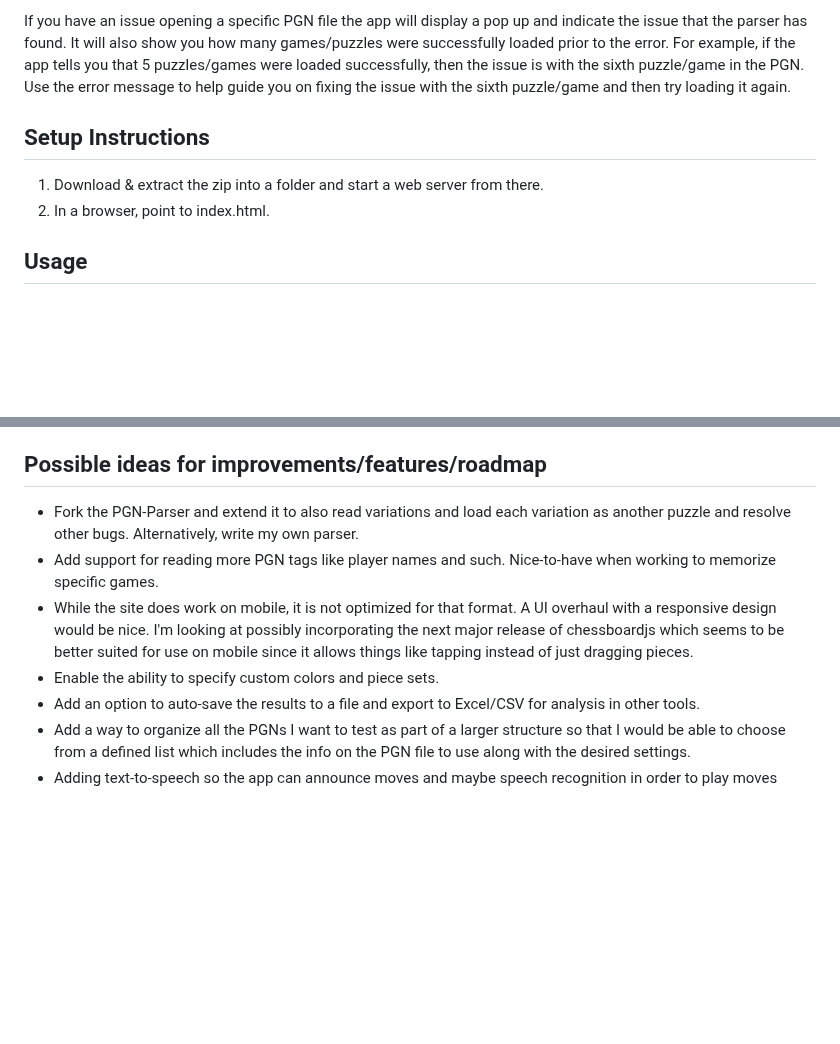
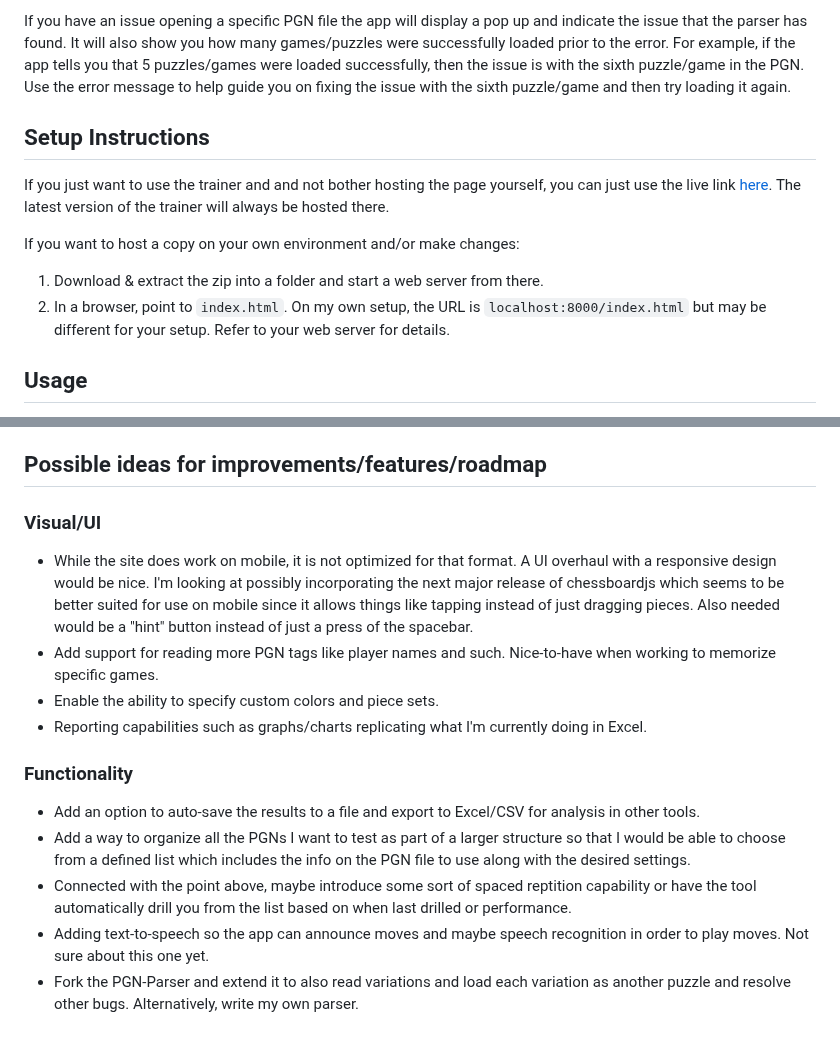
Before and after one commit to rodpolako/Chess-PGN-Trainer, a Markdown page: README.md, 2 parts joined by grey strips. Drawn GitHub-style; blank space fills up the shorter version.

````diff
--- a/README.md
+++ b/README.md
@@ -133,8 +133,11 @@ Some PGNs contain data that the parser does not handle well.  Examples include e
 If you have an issue opening a specific PGN file the app will display a pop up and indicate the issue that the parser has found.  It will also show you how many games/puzzles were successfully loaded prior to the error.  For example, if the app tells you that 5 puzzles/games were loaded successfully, then the issue is with the sixth puzzle/game in the PGN.  Use the error message to help guide you on fixing the issue with the sixth puzzle/game and then try loading it again.
 
 ## Setup Instructions
+If you just want to use the trainer and and not bother hosting the page yourself, you can just use the live link [here](https://rodpolako.github.io/).  The latest version of the trainer will always be hosted there.
+
+If you want to host a copy on your own environment and/or make changes:
 1. Download & extract the zip into a folder and start a web server from there.
-2. In a browser, point to index.html.
+2. In a browser, point to ```index.html```.  On my own setup, the URL is ```localhost:8000/index.html``` but may be different for your setup.  Refer to your web server for details.
 
 ## Usage
 1. Click on "Open PGN File"
@@ -158,10 +161,15 @@ Built with the help of the following projects:
 
 
 ## Possible ideas for improvements/features/roadmap
-* Fork the PGN-Parser and extend it to also read variations and load each variation as another puzzle and resolve other bugs.  Alternatively, write my own parser.
+
+### Visual/UI ###
+* While the site does work on mobile, it is not optimized for that format.  A UI overhaul with a responsive design would be nice.  I'm looking at possibly incorporating the next major release of chessboardjs which seems to be better suited for use on mobile since it allows things like tapping instead of just dragging pieces.  Also needed would be a "hint" button instead of just a press of the spacebar.
 * Add support for reading more PGN tags like player names and such.  Nice-to-have when working to memorize specific games.
-* While the site does work on mobile, it is not optimized for that format.  A UI overhaul with a responsive design would be nice.  I'm looking at possibly incorporating the next major release of chessboardjs which seems to be better suited for use on mobile since it allows things like tapping instead of just dragging pieces.
 * Enable the ability to specify custom colors and piece sets.
+* Reporting capabilities such as graphs/charts replicating what I'm currently doing in Excel.
+### Functionality ###
 * Add an option to auto-save the results to a file and export to Excel/CSV for analysis in other tools.
 * Add a way to organize all the PGNs I want to test as part of a larger structure so that I would be able to choose from a defined list which includes the info on the PGN file to use along with the desired settings.
-* Adding text-to-speech so the app can announce moves and maybe speech recognition in order to play moves
+* Connected with the point above, maybe introduce some sort of spaced reptition capability or have the tool automatically drill you from the list based on when last drilled or performance.
+* Adding text-to-speech so the app can announce moves and maybe speech recognition in order to play moves.  Not sure about this one yet.
+* Fork the PGN-Parser and extend it to also read variations and load each variation as another puzzle and resolve other bugs.  Alternatively, write my own parser.
````
